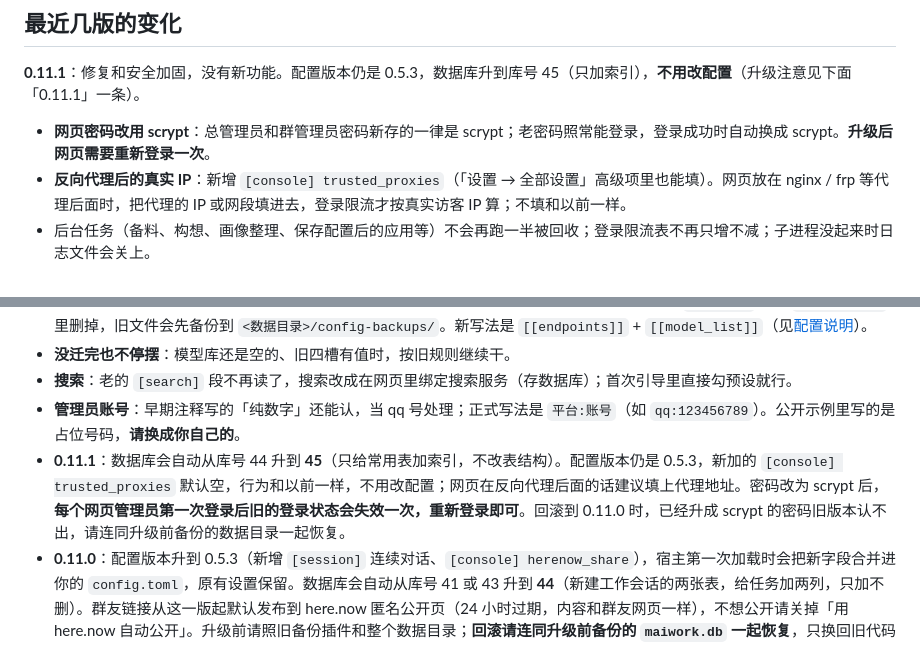
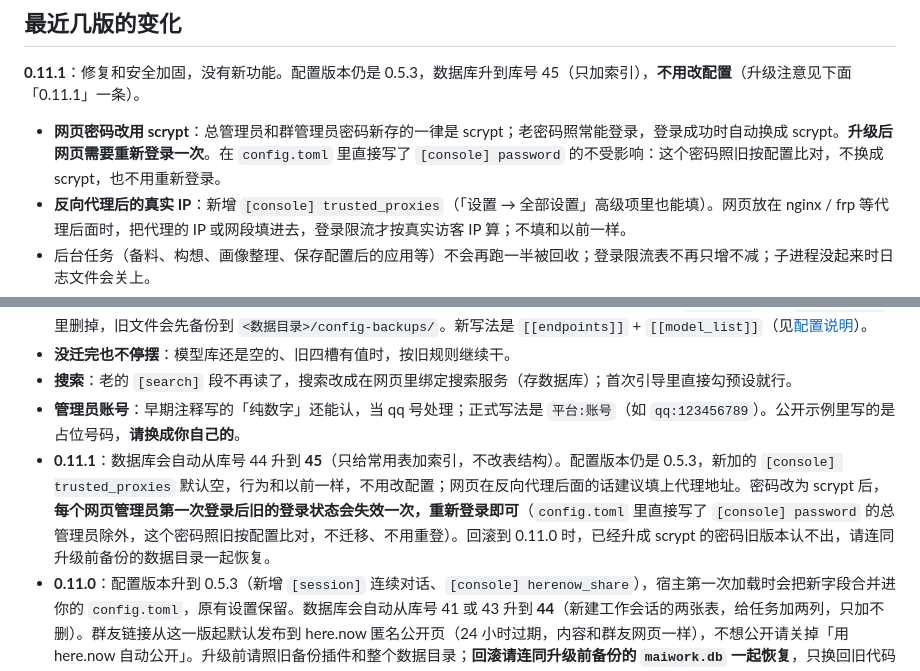
Before and after one commit to CharTyr/MaiWork, a Markdown page: docs/guide/upgrade.md, 2 parts joined by grey strips. Rendered like a GitHub page.

Commit message:
docs: 0.11.1 升级说明注明 config.toml 里写的 [console] password 不迁移、不用重登
Co-Authored-By: Claude Opus 5.5 <noreply@anthropic.com>
Claude-Session: https://claude.ai/code/session_01CJUzBPrVgGX2o5Eg1GDqiC

```diff
--- a/docs/guide/upgrade.md
+++ b/docs/guide/upgrade.md
@@ -7,7 +7,7 @@
 ## 最近几版的变化
 
 **0.11.1**：修复和安全加固，没有新功能。配置版本仍是 0.5.3，数据库升到库号 45（只加索引），**不用改配置**（升级注意见下面「0.11.1」一条）。
-- **网页密码改用 scrypt**：总管理员和群管理员密码新存的一律是 scrypt；老密码照常能登录，登录成功时自动换成 scrypt。**升级后网页需要重新登录一次**。
+- **网页密码改用 scrypt**：总管理员和群管理员密码新存的一律是 scrypt；老密码照常能登录，登录成功时自动换成 scrypt。**升级后网页需要重新登录一次**。在 `config.toml` 里直接写了 `[console] password` 的不受影响：这个密码照旧按配置比对，不换成 scrypt，也不用重新登录。
 - **反向代理后的真实 IP**：新增 `[console] trusted_proxies`（「设置 → 全部设置」高级项里也能填）。网页放在 nginx / frp 等代理后面时，把代理的 IP 或网段填进去，登录限流才按真实访客 IP 算；不填和以前一样。
 - 后台任务（备料、构想、画像整理、保存配置后的应用等）不会再跑一半被回收；登录限流表不再只增不减；子进程没起来时日志文件会关上。
 - 用量历史查询不再卡住网页；Freestyle 大文件按片上传，不再整份读进内存；常用查询补了索引，库大时更快。
@@ -61,7 +61,7 @@
 - **没迁完也不停摆**：模型库还是空的、旧四槽有值时，按旧规则继续干。
 - **搜索**：老的 `[search]` 段不再读了，搜索改成在网页里绑定搜索服务（存数据库）；首次引导里直接勾预设就行。
 - **管理员账号**：早期注释写的「纯数字」还能认，当 qq 号处理；正式写法是 `平台:账号`（如 `qq:123456789`）。公开示例里写的是占位号码，**请换成你自己的**。
-- **0.11.1**：数据库会自动从库号 44 升到 **45**（只给常用表加索引，不改表结构）。配置版本仍是 0.5.3，新加的 `[console] trusted_proxies` 默认空，行为和以前一样，不用改配置；网页在反向代理后面的话建议填上代理地址。密码改为 scrypt 后，**每个网页管理员第一次登录后旧的登录状态会失效一次，重新登录即可**。回滚到 0.11.0 时，已经升成 scrypt 的密码旧版本认不出，请连同升级前备份的数据目录一起恢复。
+- **0.11.1**：数据库会自动从库号 44 升到 **45**（只给常用表加索引，不改表结构）。配置版本仍是 0.5.3，新加的 `[console] trusted_proxies` 默认空，行为和以前一样，不用改配置；网页在反向代理后面的话建议填上代理地址。密码改为 scrypt 后，**每个网页管理员第一次登录后旧的登录状态会失效一次，重新登录即可**（`config.toml` 里直接写了 `[console] password` 的总管理员除外，这个密码照旧按配置比对，不迁移、不用重登）。回滚到 0.11.0 时，已经升成 scrypt 的密码旧版本认不出，请连同升级前备份的数据目录一起恢复。
 - **0.11.0**：配置版本升到 0.5.3（新增 `[session]` 连续对话、`[console] herenow_share`），宿主第一次加载时会把新字段合并进你的 `config.toml`，原有设置保留。数据库会自动从库号 41 或 43 升到 **44**（新建工作会话的两张表，给任务加两列，只加不删）。群友链接从这一版起默认发布到 here.now 匿名公开页（24 小时过期，内容和群友网页一样），不想公开请关掉「用 here.now 自动公开」。升级前请照旧备份插件和整个数据目录；**回滚请连同升级前备份的 `maiwork.db` 一起恢复**，只换回旧代码不行。
 - **0.10.0**：配置版本升到 0.5.1，新增的临时机器和生图设置都有默认值，**不用改配置**，原来的 Railway 设置行为不变。数据库库号仍是 41（从 0.9.8 升上来不跑迁移；从 0.9.7 升上来会自动升一级，见下一条）。办公文档组件装在 MaiWork 自己的目录（默认 `/home/maiwork/pylibs`），不会改 MaiBot 的环境。新的资讯图解以新格式存进原来的位置，**回滚请连同升级前的数据备份一起恢复**。
 - **0.9.8**：数据库会自动升到库号 41（给拿不准的 @ 请求加保存状态的字段）。配置版本仍是 0.5.0，不用改配置。升级前照旧备份插件和数据目录。
```
